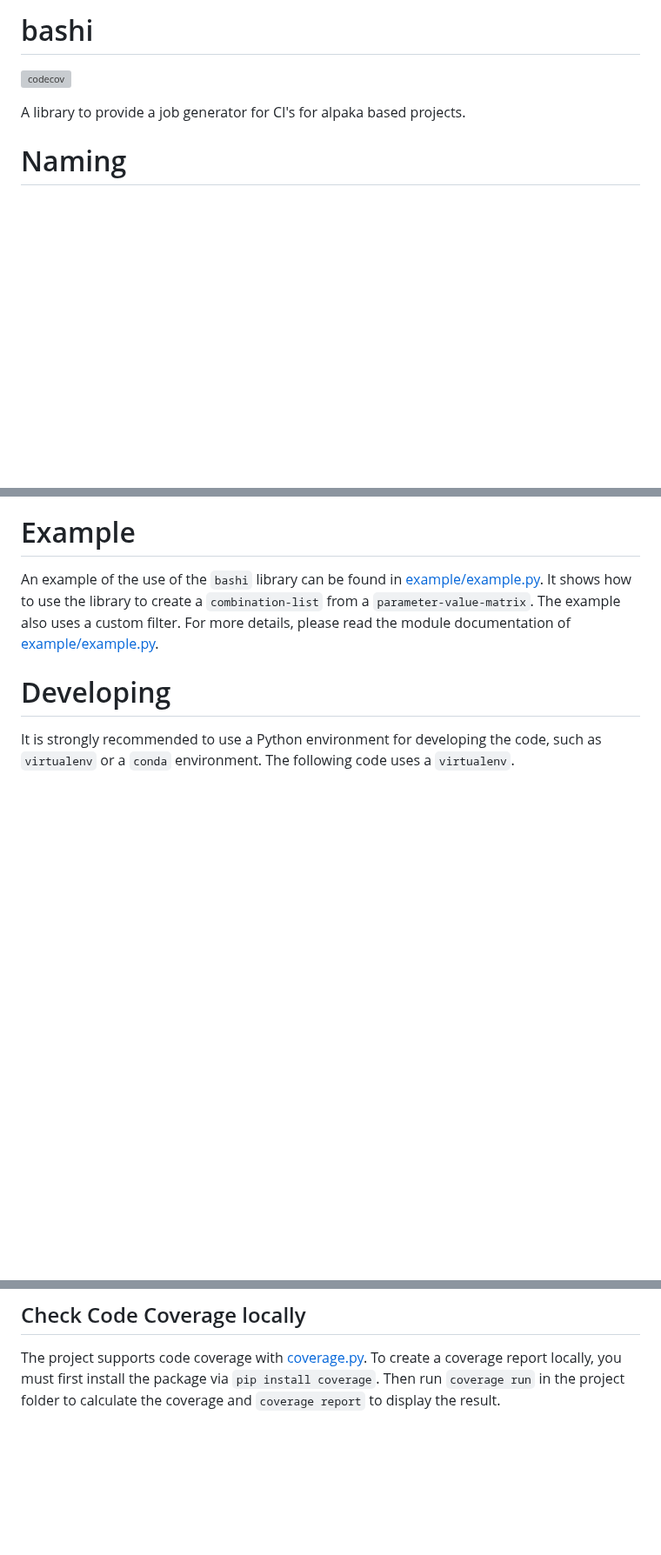
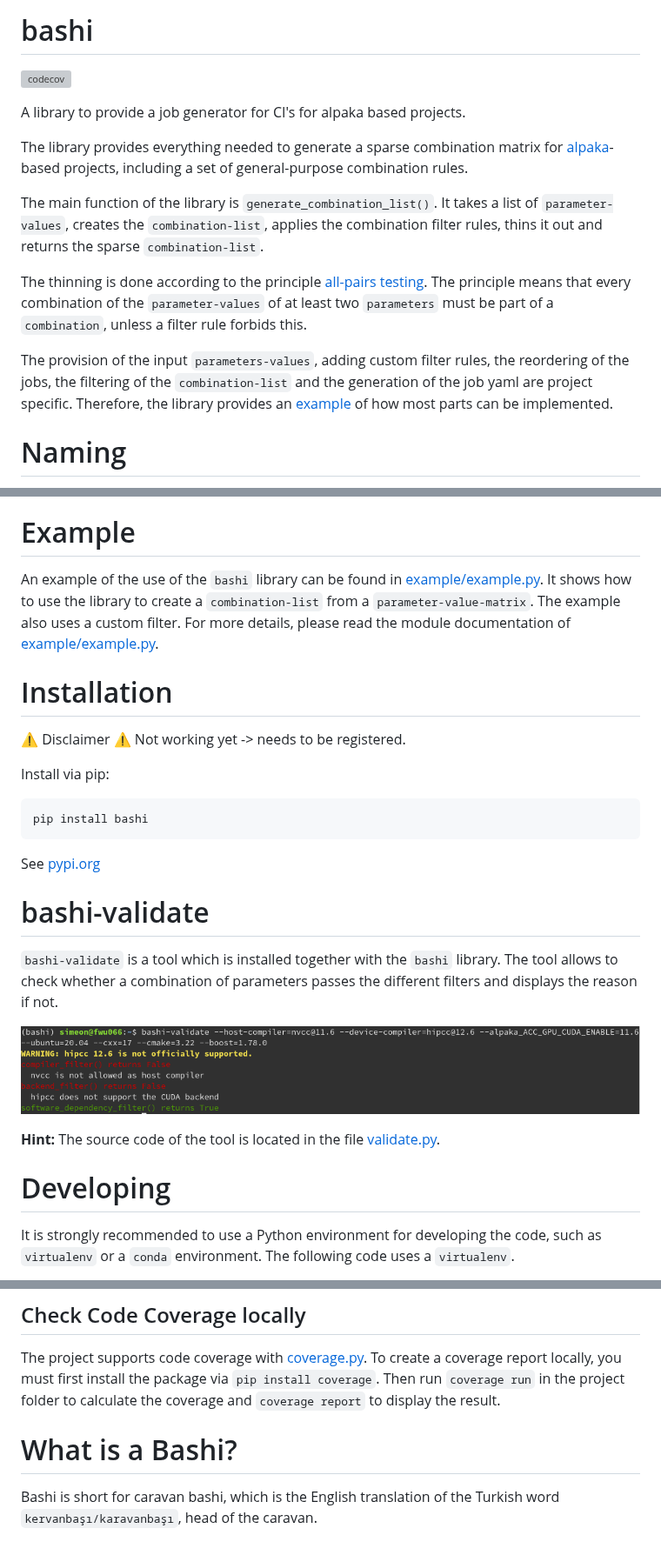
Before and after one commit to alpaka-group/bashi, a Markdown page: README.md, 3 parts joined by grey strips. Shown at 87% size. Drawn GitHub-style; pictures changed too: docs/images/bashi-validate-example.png (added); blank space fills up the shorter version; grey boxes are pictures that could not be loaded.

Commit message:
extend README.md
- extend example.py with custom parameter-value

````diff
--- a/README.md
+++ b/README.md
@@ -8,6 +8,14 @@ This project will be the successor to the [alpaka-job-matrix-library](https://gi
 
 A library to provide a job generator for CI's for alpaka based projects.
 
+The library provides everything needed to generate a sparse combination matrix for [alpaka](https://github.com/alpaka-group/alpaka)-based projects, including a set of general-purpose combination rules.
+
+The main function of the library is `generate_combination_list()`. It takes a list of `parameter-values`, creates the `combination-list`, applies the combination filter rules, thins it out and returns the sparse `combination-list`.
+
+The thinning is done according to the principle [all-pairs testing](https://en.wikipedia.org/wiki/All-pairs_testing). The principle means that every combination of the `parameter-values` of at least two `parameters` must be part of a `combination`, unless a filter rule forbids this.
+
+The provision of the input `parameters-values`, adding custom filter rules, the reordering of the jobs, the filtering of the `combination-list` and the generation of the job yaml are project specific. Therefore, the library provides an [example](example/example.py) of how most parts can be implemented.
+
 # Naming
 
 The main component of the `bashi` library is combinatorics. Due to the wide spread of the field, there are different words for the same things. Therefore, `bashi` has introduced a naming guideline that is used for function and parameter names and documentation. Please read the [naming guidelines](docs/naming.md).
@@ -15,6 +23,27 @@ The main component of the `bashi` library is combinatorics. Due to the wide spre
 # Example
 
 An example of the use of the `bashi` library can be found in [example/example.py](example/example.py). It shows how to use the library to create a `combination-list` from a `parameter-value-matrix`. The example also uses a custom filter. For more details, please read the module documentation of [example/example.py](example/example.py).
+
+# Installation
+
+⚠️ Disclaimer ⚠️ Not working yet -> needs to be registered.
+
+Install via pip:
+
+```bash
+pip install bashi
+```
+
+See [pypi.org](https://pypi.org/project/bashi/)
+
+# bashi-validate
+
+`bashi-validate` is a tool which is installed together with the `bashi` library. The tool allows to check whether a combination of parameters passes the different filters and displays the reason if not.
+
+![bashi-validate example](docs/images/bashi-validate-example.png)
+
+**Hint:** The source code of the tool is located in the file [validate.py](src/bashiValidate/validate.py).
+
 
 # Developing
 
@@ -49,3 +78,7 @@ The source code is formatted using the [black](https://pypi.org/project/black/)
 ## Check Code Coverage locally
 
 The project supports code coverage with [coverage.py](https://coverage.readthedocs.io). To create a coverage report locally, you must first install the package via `pip install coverage`. Then run `coverage run` in the project folder to calculate the coverage and `coverage report` to display the result.
+
+# What is a Bashi?
+
+Bashi is short for caravan bashi, which is the English translation of the Turkish word  `kervanbaşı/karavanbaşı`, head of the caravan.
````
Also changed, not shown: 1 other file.
